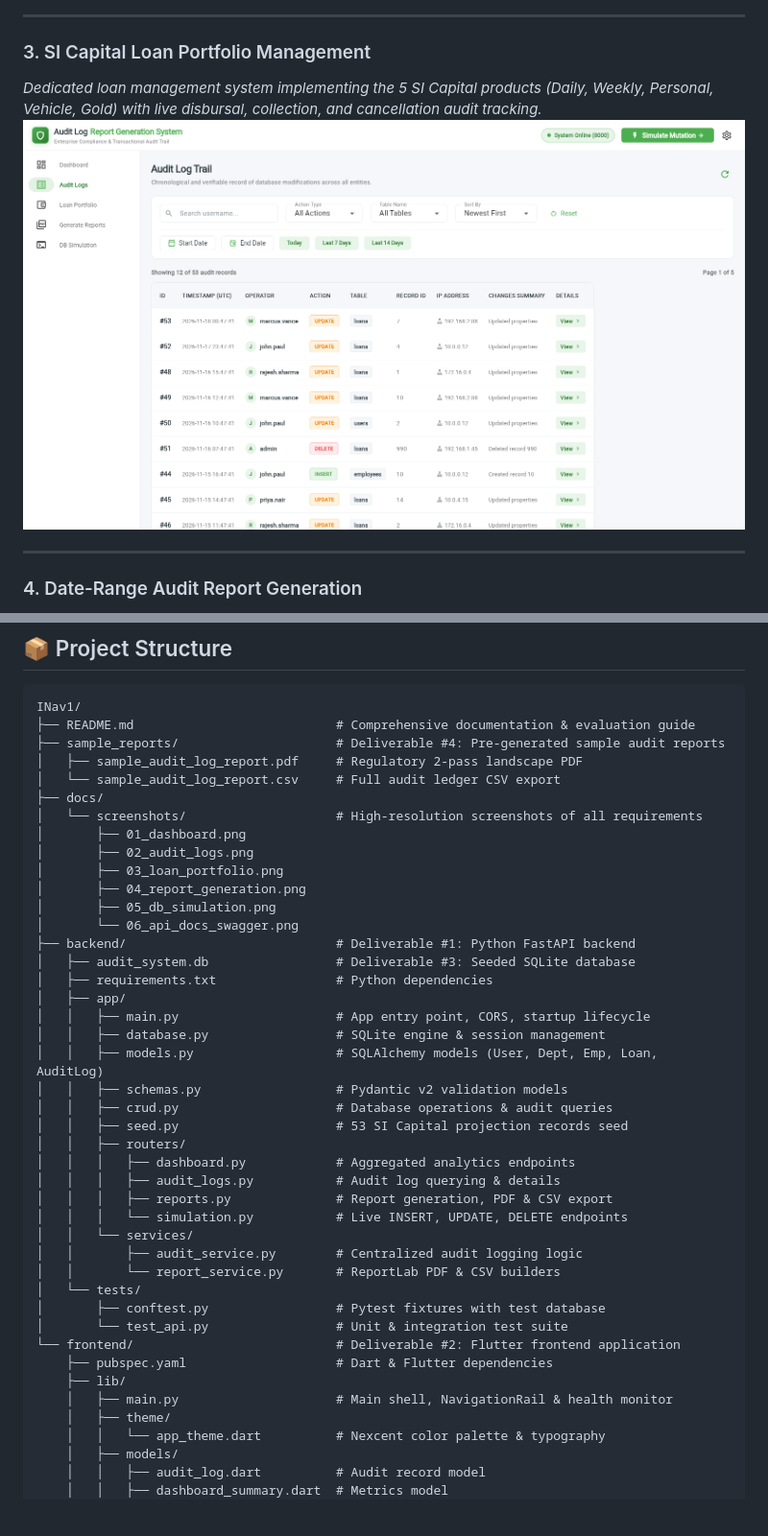
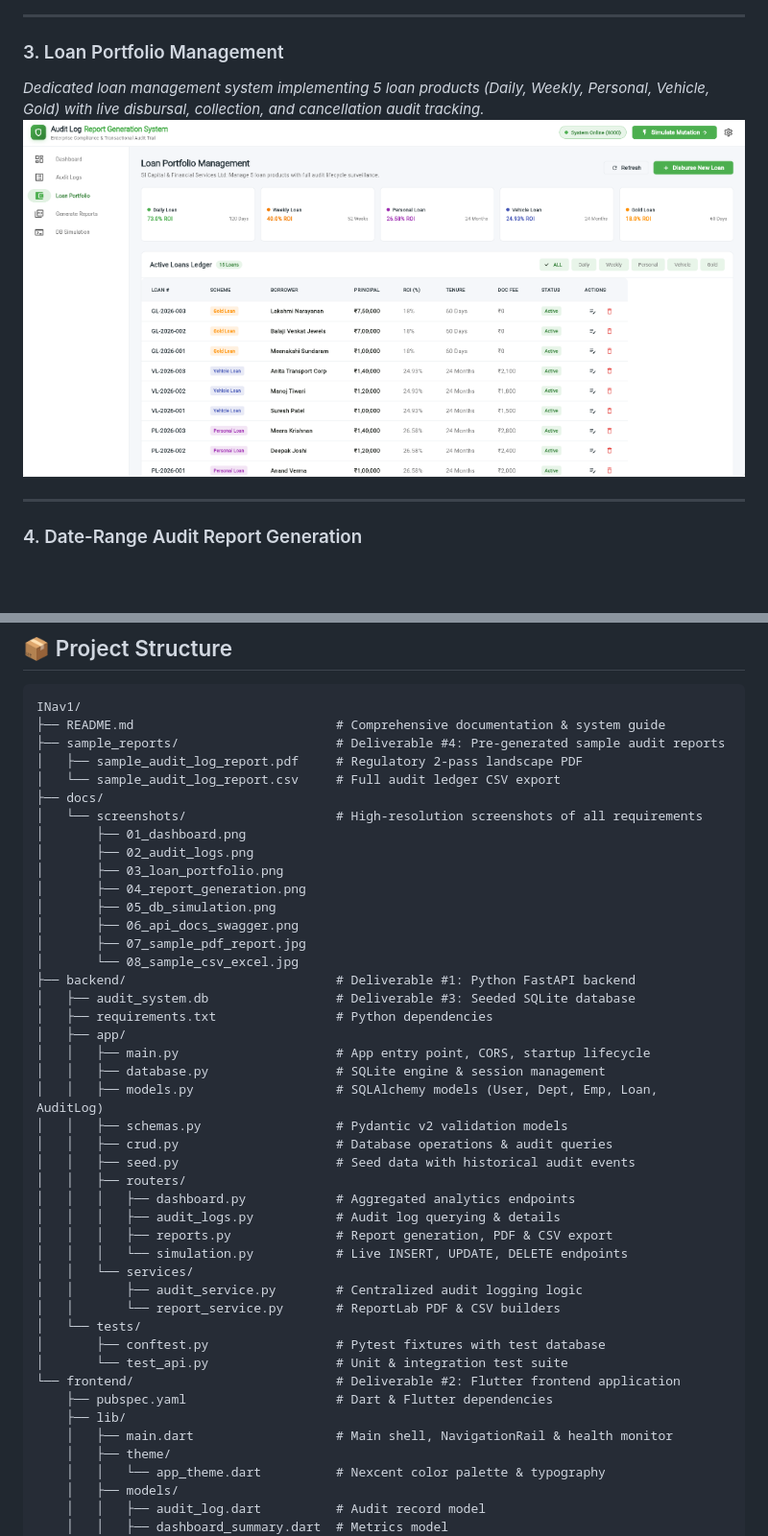
Before and after one commit to josephvincenp2804/Audit-Log-Report-Generation-System, a Markdown page: README.md, 2 parts joined by grey strips. Shown at 96% size. Drawn GitHub-style; pictures changed too: docs/screenshots/03_loan_portfolio.png; blank space fills up the shorter version.

Commit message:
docs: remove mentor/license details and add PDF/CSV report screenshots

````diff
--- a/README.md
+++ b/README.md
@@ -45,8 +45,8 @@ The system fulfills 100% of the functional and architectural requirements assign
 
 ---
 
-### 3. SI Capital Loan Portfolio Management
-*Dedicated loan management system implementing the 5 SI Capital products (Daily, Weekly, Personal, Vehicle, Gold) with live disbursal, collection, and cancellation audit tracking.*
+### 3. Loan Portfolio Management
+*Dedicated loan management system implementing 5 loan products (Daily, Weekly, Personal, Vehicle, Gold) with live disbursal, collection, and cancellation audit tracking.*
 ![Loan Portfolio](docs/screenshots/03_loan_portfolio.png)
 
 ---
@@ -110,7 +122,7 @@ The system fulfills 100% of the functional and architectural requirements assign
 
 ```
 INav1/
-├── README.md                           # Comprehensive documentation & evaluation guide
+├── README.md                           # Comprehensive documentation & system guide
 ├── sample_reports/                     # Deliverable #4: Pre-generated sample audit reports
 │   ├── sample_audit_log_report.pdf     # Regulatory 2-pass landscape PDF
 │   └── sample_audit_log_report.csv     # Full audit ledger CSV export
@@ -121,7 +133,9 @@ INav1/
 │       ├── 03_loan_portfolio.png
 │       ├── 04_report_generation.png
 │       ├── 05_db_simulation.png
-│       └── 06_api_docs_swagger.png
+│       ├── 06_api_docs_swagger.png
+│       ├── 07_sample_pdf_report.jpg
+│       └── 08_sample_csv_excel.jpg
 ├── backend/                            # Deliverable #1: Python FastAPI backend
 │   ├── audit_system.db                 # Deliverable #3: Seeded SQLite database
 │   ├── requirements.txt                # Python dependencies
@@ -131,7 +145,7 @@ INav1/
 │   │   ├── models.py                   # SQLAlchemy models (User, Dept, Emp, Loan, AuditLog)
 │   │   ├── schemas.py                  # Pydantic v2 validation models
 │   │   ├── crud.py                     # Database operations & audit queries
-│   │   ├── seed.py                     # 53 SI Capital projection records seed
+│   │   ├── seed.py                     # Seed data with historical audit events
 │   │   ├── routers/
 │   │   │   ├── dashboard.py            # Aggregated analytics endpoints
 │   │   │   ├── audit_logs.py           # Audit log querying & details
@@ -146,7 +160,7 @@ INav1/
 └── frontend/                           # Deliverable #2: Flutter frontend application
     ├── pubspec.yaml                    # Dart & Flutter dependencies
     ├── lib/
-    │   ├── main.py                     # Main shell, NavigationRail & health monitor
+    │   ├── main.dart                   # Main shell, NavigationRail & health monitor
     │   ├── theme/
     │   │   └── app_theme.dart          # Nexcent color palette & typography
     │   ├── models/
````
Also changed, not shown: other parts of README.md (+17 -13 lines), docs/screenshots/07_sample_pdf_report.jpg (added), docs/screenshots/08_sample_csv_excel.jpg (added).
